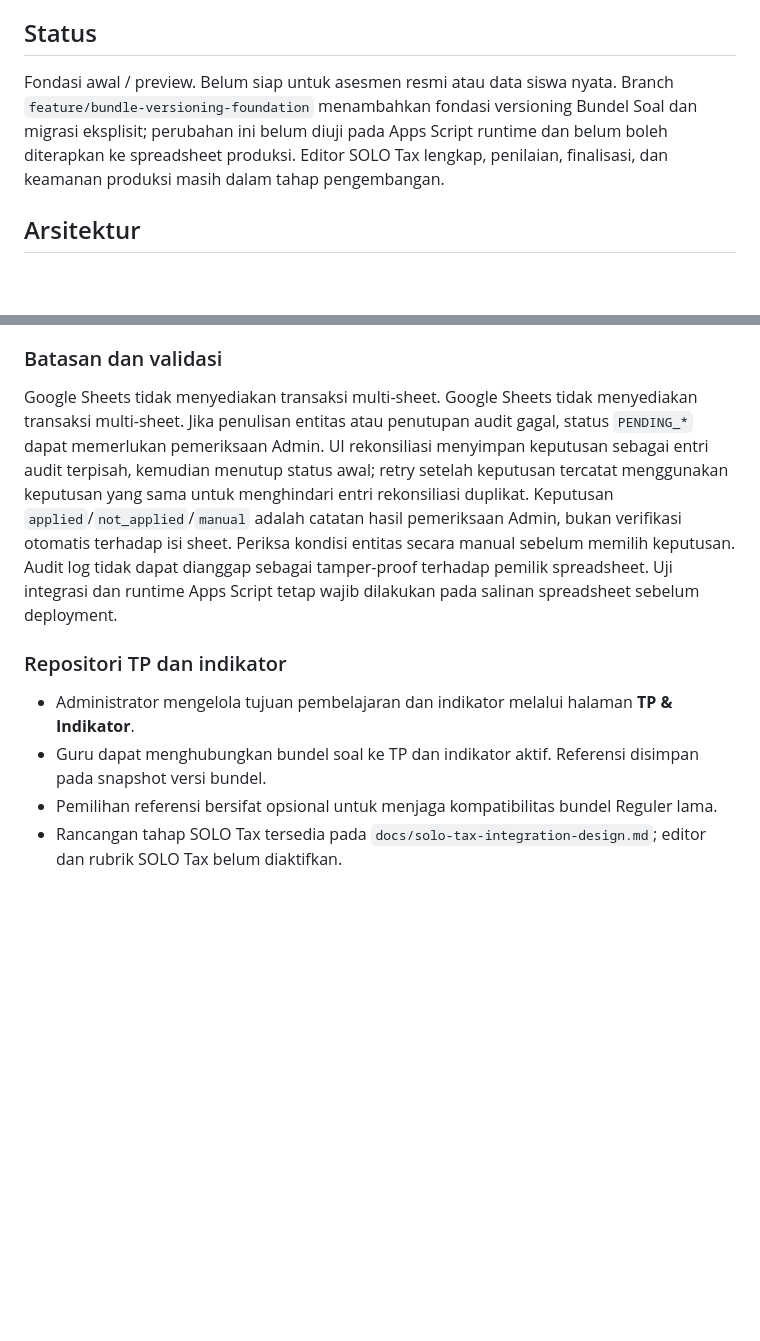
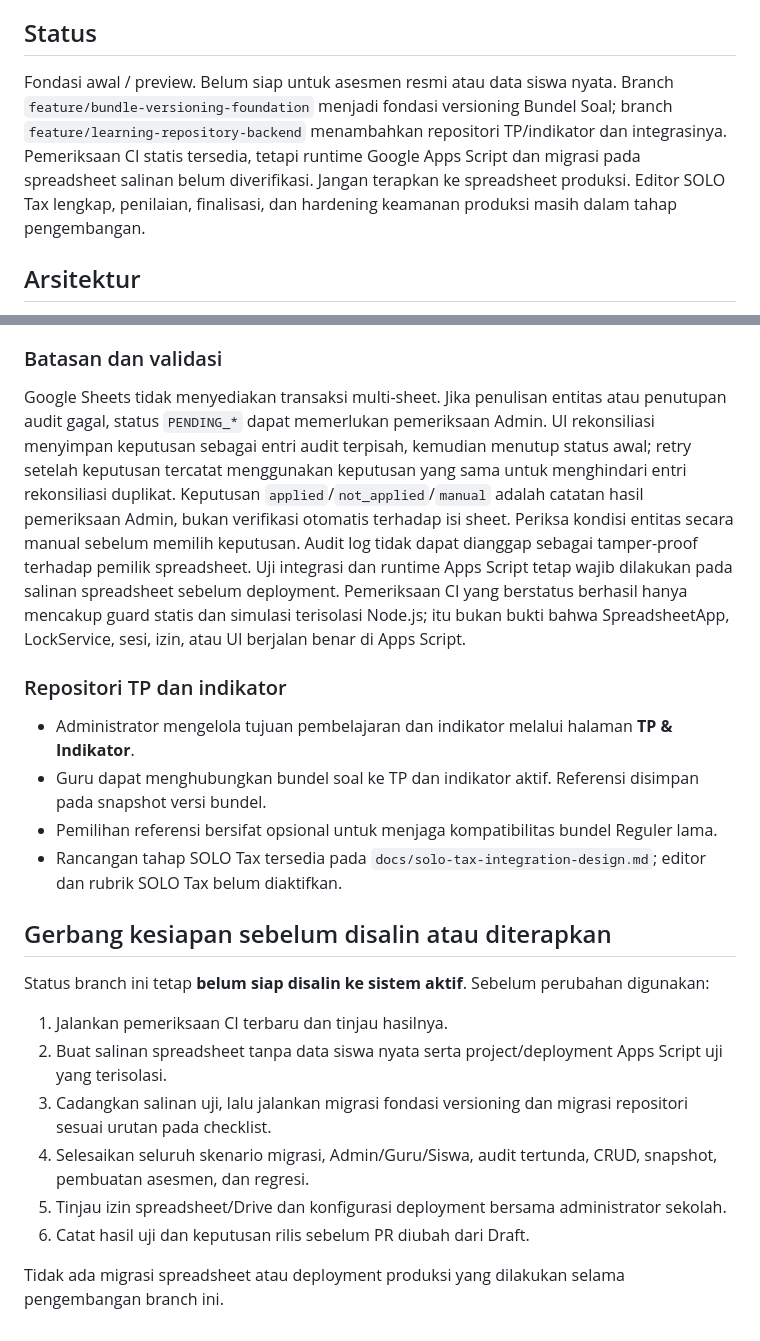
Before and after one commit to sg-mathuniverse/rumble-assessment, a Markdown page: README.md, 2 parts joined by grey strips. Rendered like a GitHub page; blank space fills up the shorter version.

Commit message:
Clarify release gates and clean learning repository documentation

```diff
--- a/README.md
+++ b/README.md
@@ -3,7 +3,7 @@
 Aplikasi asesmen digital untuk guru dan siswa. Frontend: index.html. Backend: Code.gs (Google Apps Script).
 
 ## Status
-Fondasi awal / preview. Belum siap untuk asesmen resmi atau data siswa nyata. Branch `feature/bundle-versioning-foundation` menambahkan fondasi versioning Bundel Soal dan migrasi eksplisit; perubahan ini belum diuji pada Apps Script runtime dan belum boleh diterapkan ke spreadsheet produksi. Editor SOLO Tax lengkap, penilaian, finalisasi, dan keamanan produksi masih dalam tahap pengembangan.
+Fondasi awal / preview. Belum siap untuk asesmen resmi atau data siswa nyata. Branch `feature/bundle-versioning-foundation` menjadi fondasi versioning Bundel Soal; branch `feature/learning-repository-backend` menambahkan repositori TP/indikator dan integrasinya. Pemeriksaan CI statis tersedia, tetapi runtime Google Apps Script dan migrasi pada spreadsheet salinan belum diverifikasi. Jangan terapkan ke spreadsheet produksi. Editor SOLO Tax lengkap, penilaian, finalisasi, dan hardening keamanan produksi masih dalam tahap pengembangan.
 
 ## Arsitektur
 - Frontend HTML/CSS/JavaScript statis, dapat dipublikasikan melalui GitHub Pages.
@@ -66,7 +66,7 @@ Semua aksi memerlukan sesi terautentikasi. Otorisasi dilakukan di server, bukan
 
 ### Batasan dan validasi
 
-Google Sheets tidak menyediakan transaksi multi-sheet. Google Sheets tidak menyediakan transaksi multi-sheet. Jika penulisan entitas atau penutupan audit gagal, status `PENDING_*` dapat memerlukan pemeriksaan Admin. UI rekonsiliasi menyimpan keputusan sebagai entri audit terpisah, kemudian menutup status awal; retry setelah keputusan tercatat menggunakan keputusan yang sama untuk menghindari entri rekonsiliasi duplikat. Keputusan `applied`/`not_applied`/`manual` adalah catatan hasil pemeriksaan Admin, bukan verifikasi otomatis terhadap isi sheet. Periksa kondisi entitas secara manual sebelum memilih keputusan. Audit log tidak dapat dianggap sebagai tamper-proof terhadap pemilik spreadsheet. Uji integrasi dan runtime Apps Script tetap wajib dilakukan pada salinan spreadsheet sebelum deployment.
+Google Sheets tidak menyediakan transaksi multi-sheet. Jika penulisan entitas atau penutupan audit gagal, status `PENDING_*` dapat memerlukan pemeriksaan Admin. UI rekonsiliasi menyimpan keputusan sebagai entri audit terpisah, kemudian menutup status awal; retry setelah keputusan tercatat menggunakan keputusan yang sama untuk menghindari entri rekonsiliasi duplikat. Keputusan `applied`/`not_applied`/`manual` adalah catatan hasil pemeriksaan Admin, bukan verifikasi otomatis terhadap isi sheet. Periksa kondisi entitas secara manual sebelum memilih keputusan. Audit log tidak dapat dianggap sebagai tamper-proof terhadap pemilik spreadsheet. Uji integrasi dan runtime Apps Script tetap wajib dilakukan pada salinan spreadsheet sebelum deployment. Pemeriksaan CI yang berstatus berhasil hanya mencakup guard statis dan simulasi terisolasi Node.js; itu bukan bukti bahwa SpreadsheetApp, LockService, sesi, izin, atau UI berjalan benar di Apps Script.
 
 
 ### Repositori TP dan indikator
@@ -74,3 +74,16 @@ Google Sheets tidak menyediakan transaksi multi-sheet. Google Sheets tidak menye
 - Guru dapat menghubungkan bundel soal ke TP dan indikator aktif. Referensi disimpan pada snapshot versi bundel.
 - Pemilihan referensi bersifat opsional untuk menjaga kompatibilitas bundel Reguler lama.
 - Rancangan tahap SOLO Tax tersedia pada `docs/solo-tax-integration-design.md`; editor dan rubrik SOLO Tax belum diaktifkan.
+
+
+## Gerbang kesiapan sebelum disalin atau diterapkan
+
+Status branch ini tetap **belum siap disalin ke sistem aktif**. Sebelum perubahan digunakan:
+1. Jalankan pemeriksaan CI terbaru dan tinjau hasilnya.
+2. Buat salinan spreadsheet tanpa data siswa nyata serta project/deployment Apps Script uji yang terisolasi.
+3. Cadangkan salinan uji, lalu jalankan migrasi fondasi versioning dan migrasi repositori sesuai urutan pada checklist.
+4. Selesaikan seluruh skenario migrasi, Admin/Guru/Siswa, audit tertunda, CRUD, snapshot, pembuatan asesmen, dan regresi.
+5. Tinjau izin spreadsheet/Drive dan konfigurasi deployment bersama administrator sekolah.
+6. Catat hasil uji dan keputusan rilis sebelum PR diubah dari Draft.
+
+Tidak ada migrasi spreadsheet atau deployment produksi yang dilakukan selama pengembangan branch ini.
```
